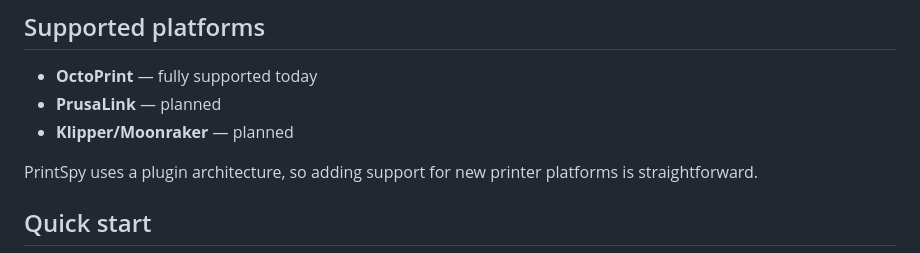
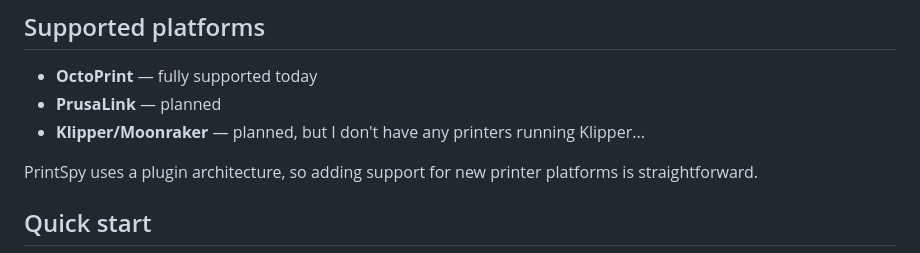
Before and after one commit to ccmpbll/printspy, a Markdown page: README.md, the part around the change. Rendered like a GitHub page.

```diff
--- a/README.md
+++ b/README.md
@@ -21,7 +21,7 @@ Printers are configured through the web UI — no config files required. Just ru
 
 - **OctoPrint** — fully supported today
 - **PrusaLink** — planned
-- **Klipper/Moonraker** — planned
+- **Klipper/Moonraker** — planned, but I don't have any printers running Klipper...
 
 PrintSpy uses a plugin architecture, so adding support for new printer platforms is straightforward.
 
```
